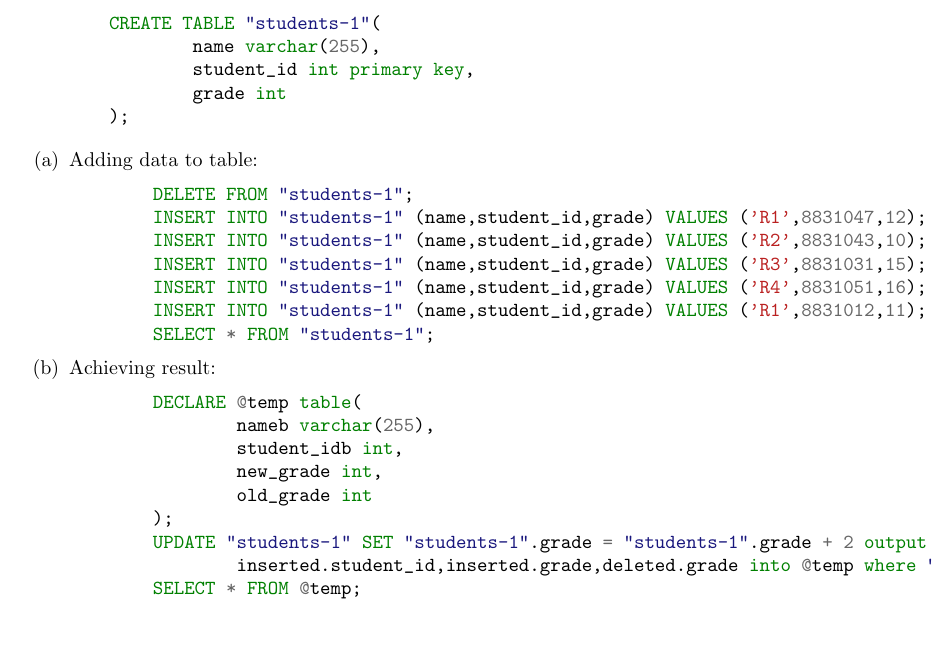
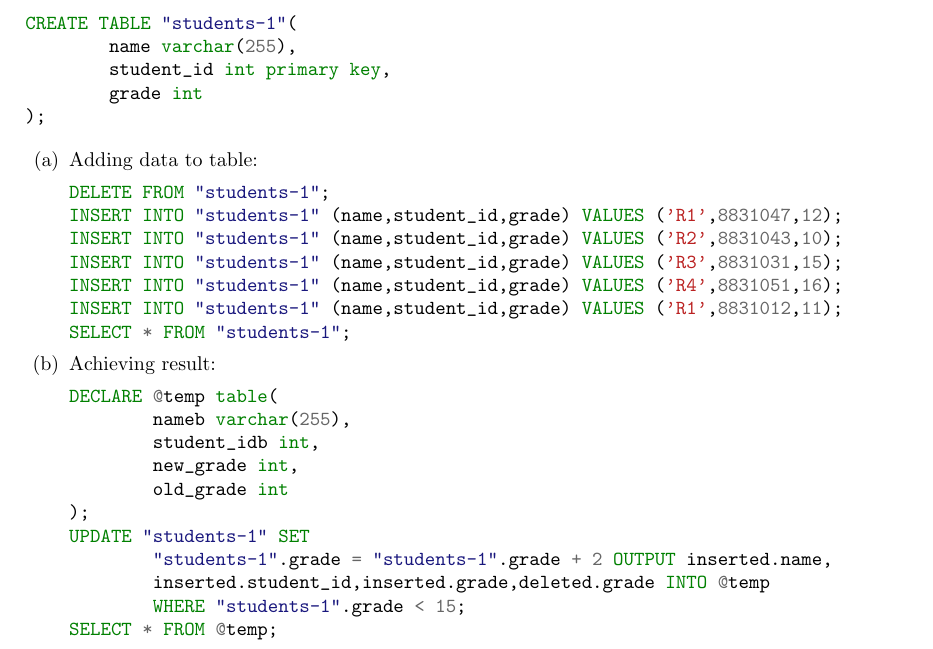
Before and after one commit to 9231058/DB-Lab, a LaTeX document (s3/report.tex): part of page 3 of 3, cut so that both start at the same text. Compiled offline with pdfLaTeX.

Commit message:
Is it better ?

```diff
--- a/s3/report.tex
+++ b/s3/report.tex
@@ -200,8 +198,10 @@
 	new_grade int,
 	old_grade int
 );
-	UPDATE "students-1" SET "students-1".grade = "students-1".grade + 2 output inserted.name,
-		inserted.student_id,inserted.grade,deleted.grade into @temp where "students-1".grade < 15;
+UPDATE "students-1" SET
+	"students-1".grade = "students-1".grade + 2 OUTPUT inserted.name,
+	inserted.student_id,inserted.grade,deleted.grade INTO @temp
+	WHERE "students-1".grade < 15;
 SELECT * FROM @temp;
 			\end{minted}
 	\end{enumerate}
```
Also changed, not shown: s3/report.pdf, s3/report.tex (4 more changed lines). Lines whose indentation alone changed are shown as unchanged.
